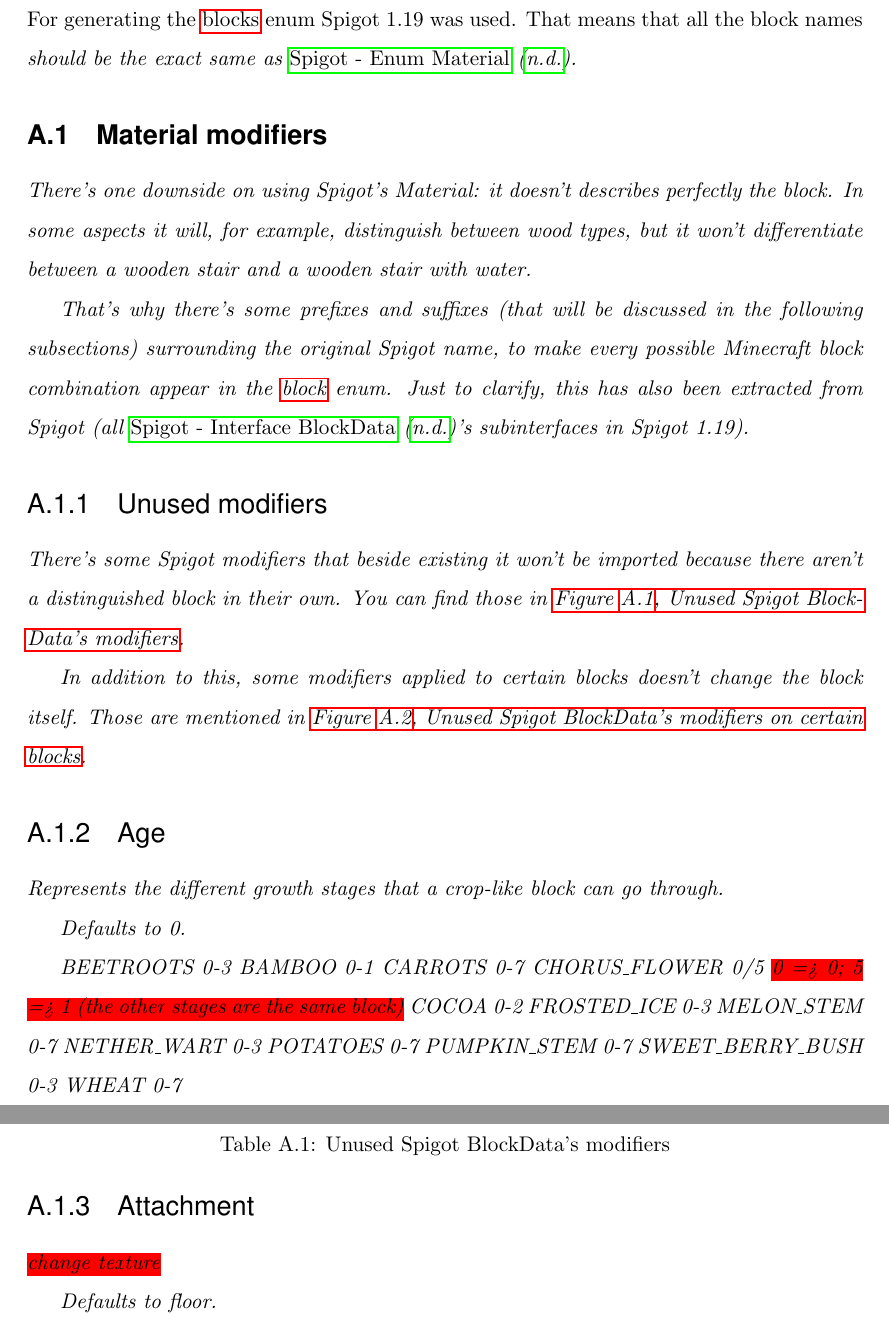
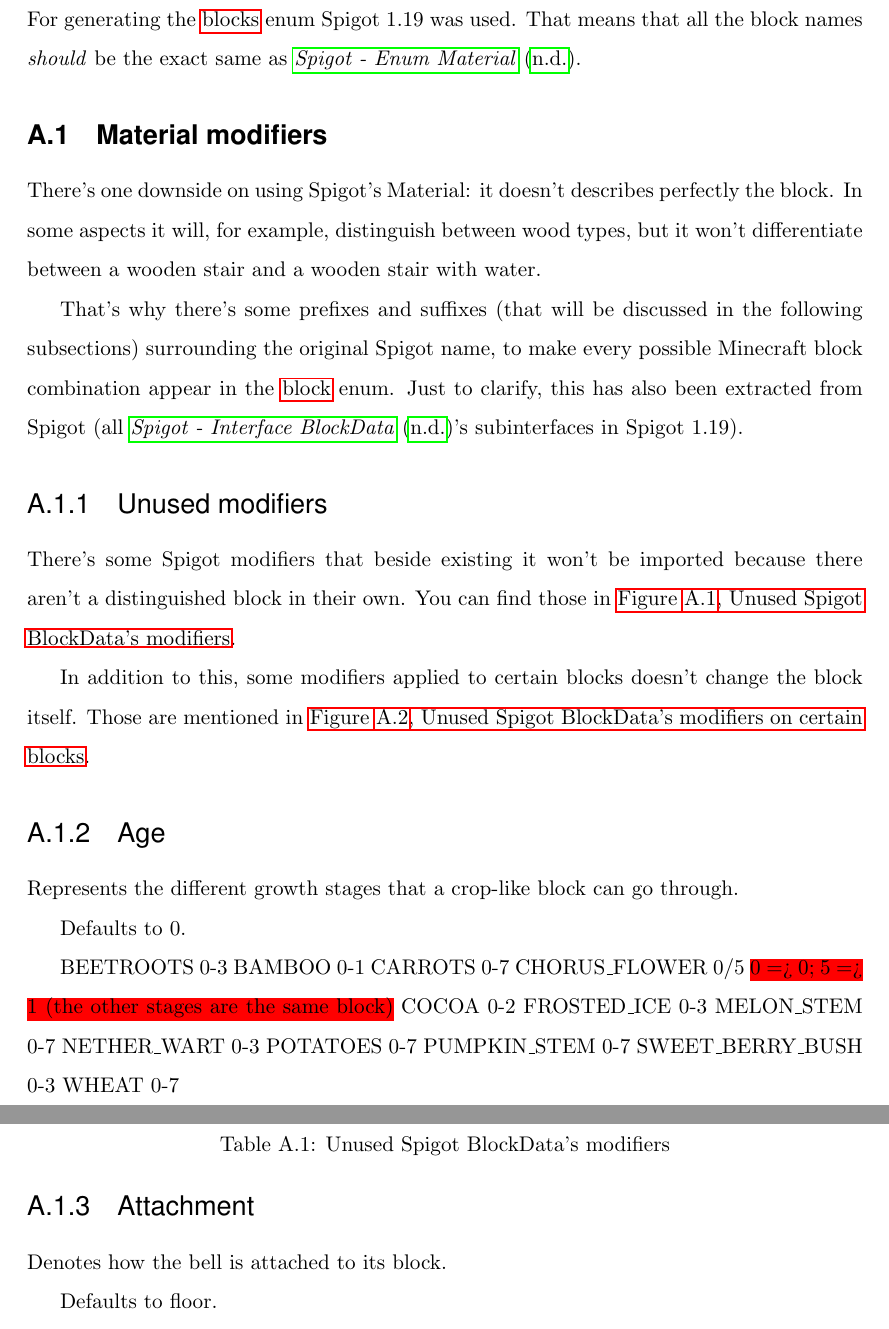
Before and after one commit to watch-wolf/WatchWolf, a LaTeX paper (Standard/Protocols.tex): two parts of pages 25 and 26 of 44, joined at a grey line, cut so that both start at the same text. Compiled offline with pdfLaTeX.

Commit message:
Fix: italig

```diff
--- a/Standard/Protocols.tex
+++ b/Standard/Protocols.tex
@@ -668,7 +668,7 @@ Third-level headings should be in italics.
 \appendix
 \section{Blocks}\label{appendix:blocks}
 For generating the \hyperref[type:block]{blocks} enum Spigot 1.19 was used.
-That means that all the block names \it{should} be the exact same as \cite{spigot-material}.
+That means that all the block names \textit{should} be the exact same as \cite{spigot-material}.
 
 \subsection{Material modifiers}
 There's one downside on using Spigot's Material: it doesn't describes perfectly the block. In some aspects it will, for example, distinguish between wood types, but it won't differentiate between a wooden stair and a wooden stair with water.
@@ -750,7 +750,7 @@ SWEET\_BERRY\_BUSH 0-3
 WHEAT 0-7
 
 \subsubsection{Attachment}
-\myworries{change texture}
+Denotes how the bell is attached to its block.
 
 Defaults to floor.
 
```
Also changed, not shown: Standard/Protocols.pdf.
